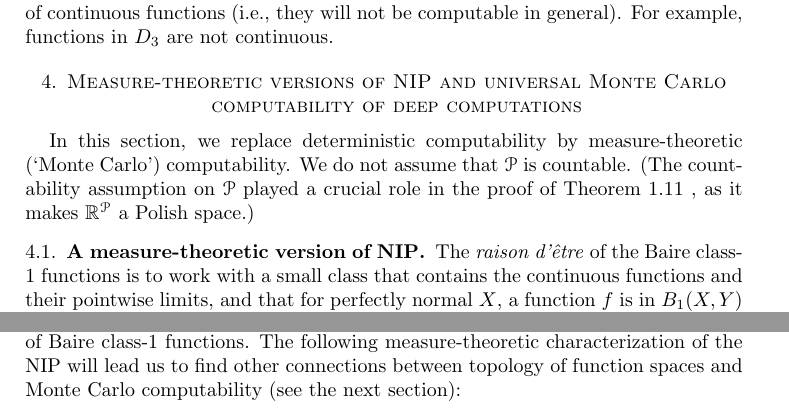
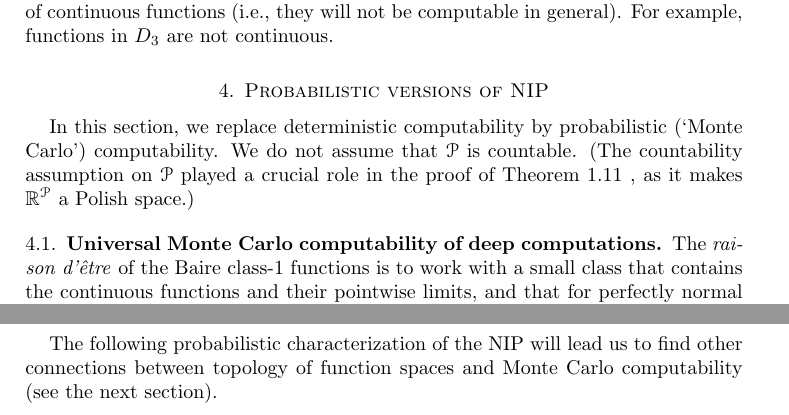
Before and after one commit to tonamatos/DeepComputationsNIP, a LaTeX paper (ComplexityViaTopology.tex): two parts of pages 24 and 25 of 30 before the commit and two parts of pages 24 and 26 of 30 after it, joined at a grey line, cut so that both start at the same text. Compiled offline with pdfLaTeX.

Commit message:
improve Section 4 by: move subsection 4.3 before BFT-2F, rename measure-theoretic to probabilistic

```diff
--- a/ComplexityViaTopology.tex
+++ b/ComplexityViaTopology.tex
@@ -1246,15 +1246,14 @@ For example: in the finite precision prefix test example (subsection \ref{subsec
 However, note that this discrete set $D_i$ may not consist of continuous functions (i.e., they will not be computable in general).
 For example, functions in $D_3$ are not continuous.
 
-\section{Measure-theoretic versions of NIP and universal Monte Carlo computability of deep computations}
+\section{Probabilistic versions of NIP}
 \label{Measure-theoretic NIP}
 
-
-In this section, we replace deterministic computability by measure-theoretic (`Monte Carlo') computability.
+In this section, we replace deterministic computability by probabilistic (`Monte Carlo') computability.
 We do not assume that $\mathcal{P}$ is countable.
 (The countability assumption on $\mathcal{P}$ played a crucial role in the proof of Theorem \ref{Generalized BFT} , as it makes $\mathbb{R}^\mathcal{P}$ a Polish space.)
 
-\subsection{A measure-theoretic version of NIP}
+\subsection{Universal Monte Carlo computability of deep computations}
 
 The \emph{raison d'être} of the Baire class-1 functions is to work with a small class that contains the continuous functions and their pointwise limits, and that for perfectly normal $X$, a function $f$ is in $B_1(X,Y)$ if and only if $f^{-1}[U]$ is an $F_\sigma$ subset of $X$ for every open $U\subseteq Y$ (see Fact~\ref{baire}).
 This motivates the following definition:
@@ -1310,4 +1309,3 @@ This is the same as in the Baire class-1 case (compare with Proposition~\ref{pro
 We will denote by $M_r(X,\mathbb{R}^\mathcal{P})$ the collection of all universally measurable functions $f:X\rightarrow\mathbb{R}^\mathcal{P}$ (with respect to the cylinder $\sigma$-algebra), endowed with the topology of pointwise convergence.
 
 The main result in section \ref{S:Classification} is that, whenever we work with countably many features, PAC-learning (or NIP) corresponds to relative compactness in the space of Baire class-1 functions.
-The following measure-theoretic characterization of the NIP will lead us to find other connections between topology of function spaces and Monte Carlo computability (see the next section):
@@ -1320 +1311,0 @@ The following are equivalent:
-        $\overline{A}\subseteq M_r(X)$.
@@ -1329,4 +1312,3 @@ The following are equivalent:
-\subsection{Universal Monte Carlo computability of deep computations}% delete this and move contents before BFT-2F
 
 We now formalize the concept of a deep computation being computable except on a set of arbitrarily small measure ``no matter which reasonable way you try to measure things on its domain" (see the remarks following definition~\ref{D:universal measurability}).
 This is the concept of \emph{universal Monte Carlo computability} defined below (Definition~\ref{D:universally essentially computable}).
@@ -1356,3 +1336,8 @@ We say that a transition $f:L\rightarrow L$ is \emph{universally Monte Carlo com
     Every Radon measure on a compact space (e.g., $\mathcal{L}_{\text{sh}}$) is finite; hence, by proper normalization, it can be treated as a probability measure.
     For this reason, we shall use the term ``Radon probability measure'' instead of ``Radon measure'' in definition \ref{D:universally essentially computable}.
 \end{rem}
+
+The following probabilistic characterization of the NIP will lead us to find other connections between topology of function spaces and Monte Carlo computability (see the next section).
+
+\begin{thm}[Bourgain-Fremlin-Talagrand, Theorem 2F in \cite{BFT_1978_PCompactBaire}]\label{BFT-2F}
+    Let $X$ be a Hausdorff space and $A\subseteq C(X)$ be pointwise bounded.
```
Also changed, not shown: ComplexityViaTopology.tex (29 more changed lines).
